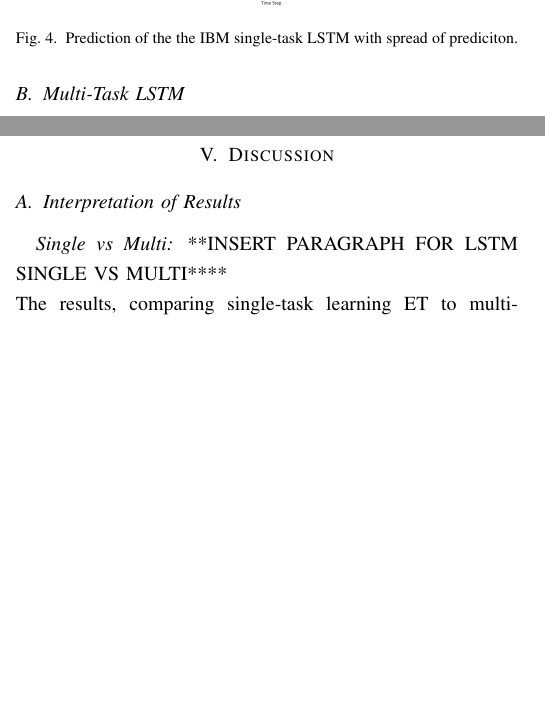
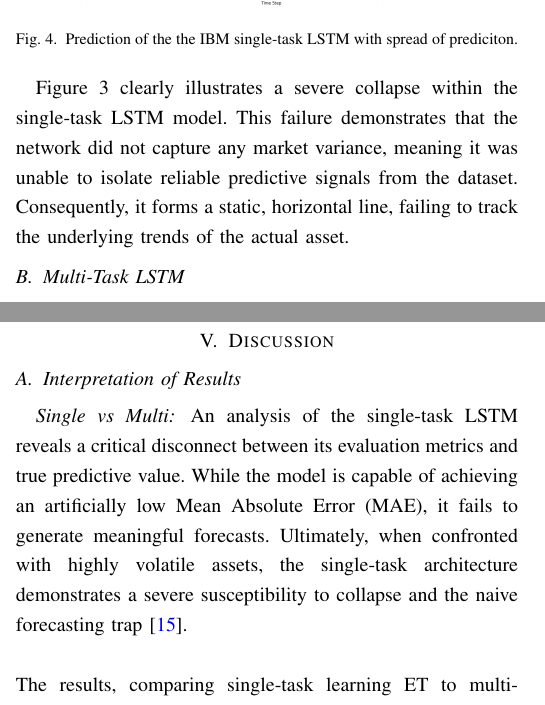
Before and after one commit to stellaPsyduck/awesomeGroupCI, a LaTeX paper (Report/report.tex): two parts of the columns of pages 5 and 7 of 12, joined at a grey line, cut so that both start at the same text, the shorter picture padded with empty space. Compiled offline with pdfLaTeX; a missing font is replaced by an installed copy or a similar font; a LaTeX package or settings file that is missing is left out.

Commit message:
Added some stuffs.

```diff
--- a/Report/report.tex
+++ b/Report/report.tex
@@ -317,6 +322,10 @@ BlackBerry’s test evaluation of MAE was 0.0319 for single-task LSTM, and IBM
     \label{st_lstm_ibm}
     \caption{Prediction of the the IBM single-task LSTM with spread of prediciton.}
 \end{figure}
+
+Figure 3 clearly illustrates a severe collapse within the single-task LSTM model. This failure demonstrates that the network did
+not capture any market variance, meaning it was unable to isolate reliable predictive signals from the dataset. Consequently, it forms a static,
+horizontal line, failing to track the underlying trends of the actual asset.
 
 
 \subsection{Multi-Task LSTM}
@@ -434,7 +443,10 @@ remained unchanged; a 0.0006 difference is negligable.
 \section{Discussion}
 \subsection{Interpretation of Results}
 \subsubsection*{Single vs Multi}
-**INSERT PARAGRAPH FOR LSTM SINGLE VS MULTI**** \\
+An analysis of the single-task LSTM reveals a critical disconnect between its evaluation metrics and true predictive value.
+While the model is capable of achieving an artificially low Mean Absolute Error (MAE), it fails to generate meaningful forecasts.
+Ultimately, when confronted with highly volatile assets, the single-task architecture demonstrates a severe susceptibility to collapse
+ and the naive forecasting trap \cite{naivethisdick}. \\  \\
 The results, comparing single-task learning ET to multi-task learning ET, reveal that leveraging
 stock correlations within the same sector can improve predictive performance. Blackberry MAE
 decreased after applying multi-task learning, indicating an improvement. Though the MAE of the
```
Also changed, not shown: Report/report.tex (5 more changed lines).
